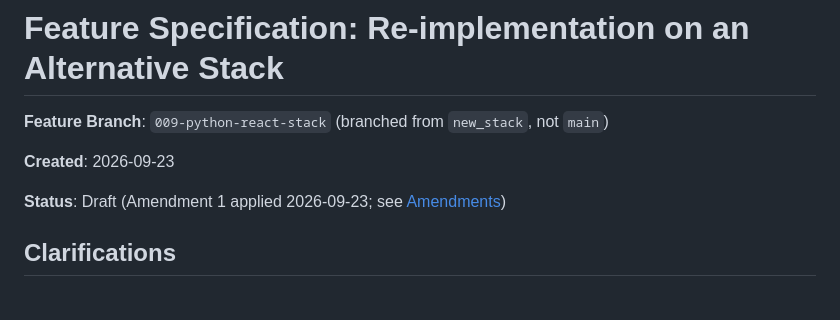
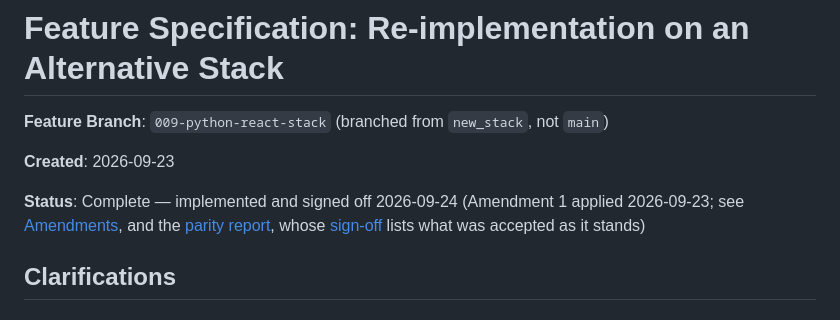
Before and after one commit to juusimaa/training-load-analyzer, a Markdown page: specs/009-python-react-stack/spec.md, the part around the change. Rendered like a GitHub page.

```diff
--- a/specs/009-python-react-stack/spec.md
+++ b/specs/009-python-react-stack/spec.md
@@ -4,7 +4,7 @@
 
 **Created**: 2026-09-23
 
-**Status**: Draft (Amendment 1 applied 2026-09-23; see [Amendments](#amendments))
+**Status**: Complete — implemented and signed off 2026-09-24 (Amendment 1 applied 2026-09-23; see [Amendments](#amendments), and the [parity report](./parity-report.md), whose [sign-off](./parity-report.md#sign-off) lists what was accepted as it stands)
 
 ## Clarifications
 
```
Also changed, not shown: specs/009-python-react-stack/parity-report.md (+14 -1 lines), specs/009-python-react-stack/tasks.md (+2 -2 lines).
